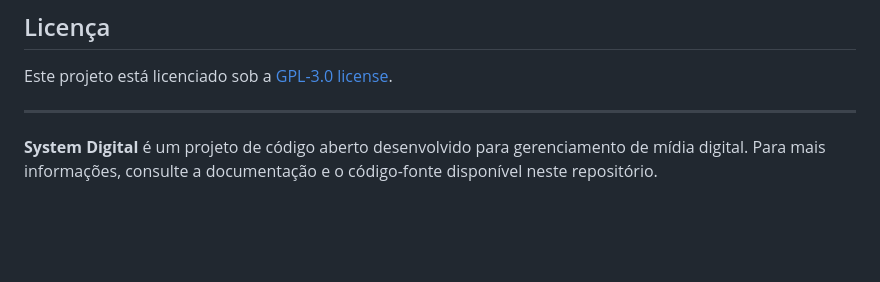
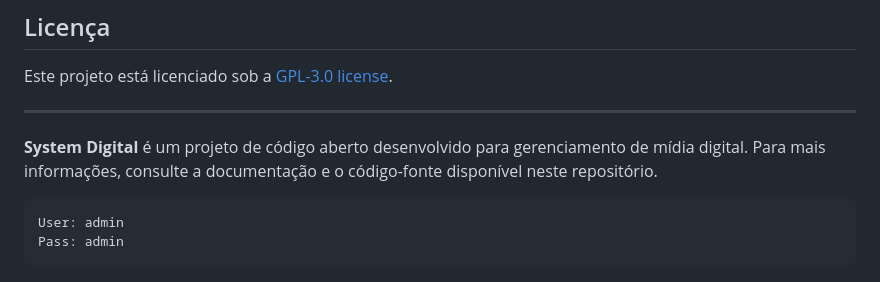
Before and after one commit to aglsk/System-Digital, a Markdown page: README.md, the part around the change. Rendered like a GitHub page; blank space fills up the shorter version.

````diff
--- a/README.md
+++ b/README.md
@@ -96,3 +96,8 @@ Este projeto está licenciado sob a [GPL-3.0 license](LICENSE).
 ---
 
 **System Digital** é um projeto de código aberto desenvolvido para gerenciamento de mídia digital. Para mais informações, consulte a documentação e o código-fonte disponível neste repositório.
+
+``` senha
+User: admin
+Pass: admin
+```
````
